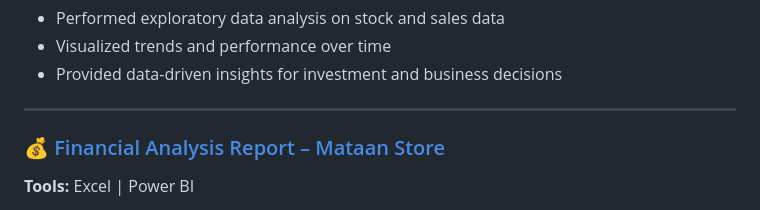
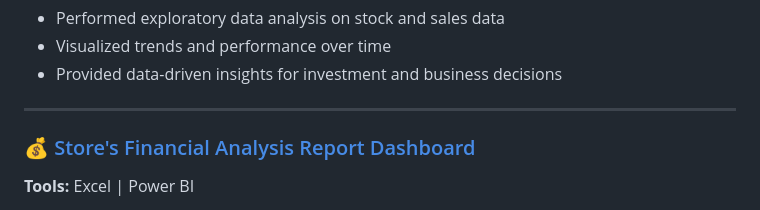
Before and after one commit to abdikarimmataan/main, a Markdown page: README.md, the part around the change. Rendered like a GitHub page.

```diff
--- a/README.md
+++ b/README.md
@@ -57,7 +57,7 @@ I transform **raw data into actionable insights** that drive better decisions an
 
 ---
 
-### 💰 [Financial Analysis Report – Mataan Store](https://github.com/abdikarimmataan/Financial-Analysis-Dashboard_Data-Analytics-PowerBI-.git)
+### 💰 [Store's Financial Analysis Report Dashboard](https://github.com/abdikarimmataan/Financial-Analysis-Dashboard_Data-Analytics-PowerBI-.git)
 
 **Tools:** Excel | Power BI
 
```
